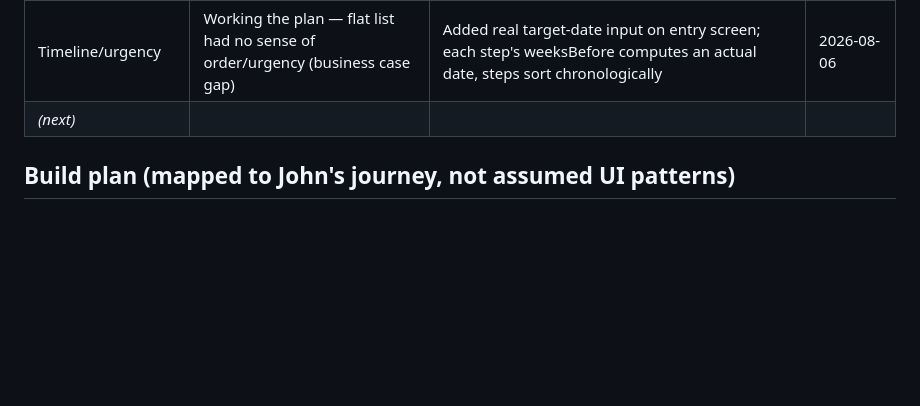
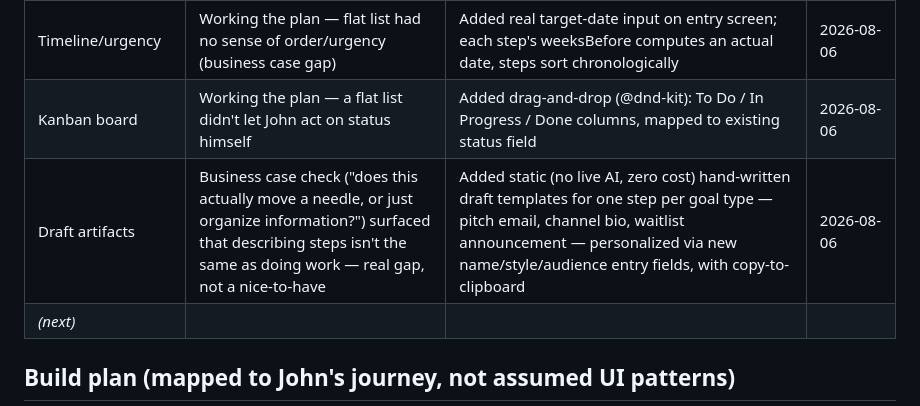
Before and after one commit to keiperk/keiperk.github.io, a Markdown page: neux-screen-concept.md, the part around the change. Rendered like a GitHub page; blank space fills up the shorter version.

Commit message:
Log kanban + draft artifacts in build log
Co-Authored-By: Claude Sonnet 5 <noreply@anthropic.com>

```diff
--- a/neux-screen-concept.md
+++ b/neux-screen-concept.md
@@ -234,6 +234,8 @@ it happens, not reconstructed from memory afterward.
 | Plan view (content) | Working the plan — the plan should reflect what John actually said, not be generic | Keyword-matched templates (record/YouTube/course) + fallback, so typing a different goal produces a different plan | 2026-08-06 |
 | Stuck affordance (v1, corrected) | Stuck — first attempt was per-step "Ask about this" triggers on every card | Built, then immediately corrected on Kevin's real-time feedback: repeating the trigger on every card was clutter, not help — replaced with a single persistent, slim, secondary Co-pilot rail | 2026-08-06 |
 | Timeline/urgency | Working the plan — flat list had no sense of order/urgency (business case gap) | Added real target-date input on entry screen; each step's weeksBefore computes an actual date, steps sort chronologically | 2026-08-06 |
+| Kanban board | Working the plan — a flat list didn't let John act on status himself | Added drag-and-drop (@dnd-kit): To Do / In Progress / Done columns, mapped to existing status field | 2026-08-06 |
+| Draft artifacts | Business case check ("does this actually move a needle, or just organize information?") surfaced that describing steps isn't the same as doing work — real gap, not a nice-to-have | Added static (no live AI, zero cost) hand-written draft templates for one step per goal type — pitch email, channel bio, waitlist announcement — personalized via new name/style/audience entry fields, with copy-to-clipboard | 2026-08-06 |
 | *(next)* | | | |
 
 ## Build plan (mapped to John's journey, not assumed UI patterns)
```
